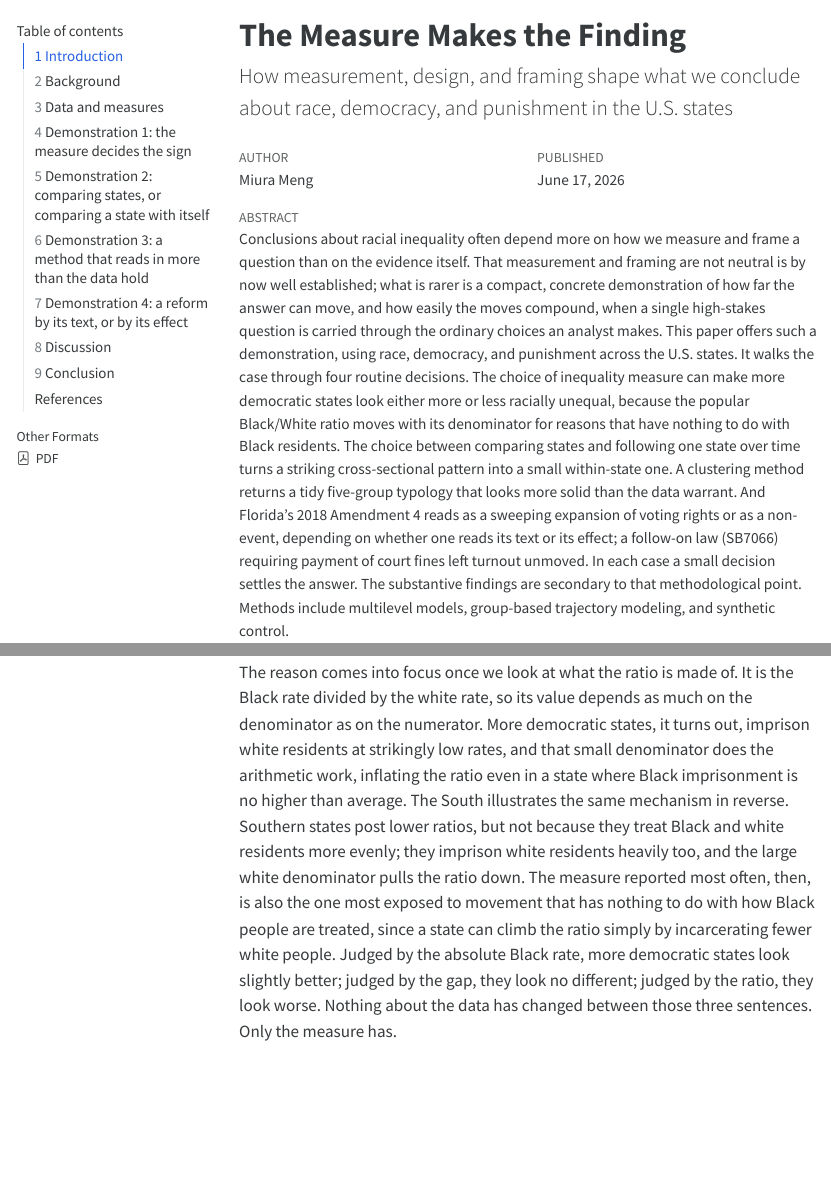
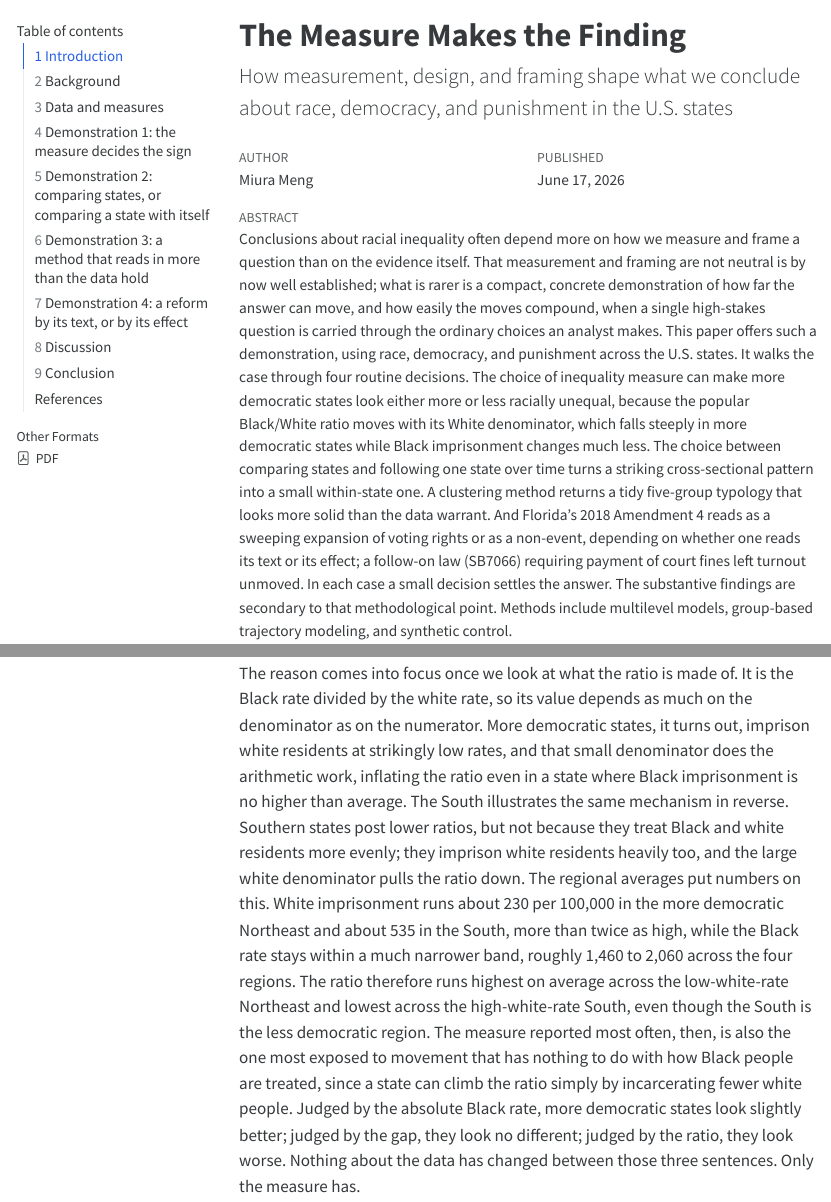
Before and after one commit to haomeng797-ship-it/dem-crime-equity, a Quarto document (paper/dem_crime_equity_paper.qmd): the page in a window 1100 px wide, from its top, and a second part further down, joined at a grey line. The pictures show the output file paper/dem_crime_equity_paper.html that the author committed with the source, opened offline; menus at the side of the page are left out.

```diff
--- a/paper/dem_crime_equity_paper.qmd
+++ b/paper/dem_crime_equity_paper.qmd
@@ -11,7 +11,7 @@
   This paper offers such a demonstration, using race, democracy, and punishment across the U.S. states.
   It walks the case through four routine decisions. The choice of inequality measure can make more
   democratic states look either more or less racially unequal, because the popular Black/White ratio
-  moves with its denominator for reasons that have nothing to do with Black residents. The choice
+  moves with its White denominator, which falls steeply in more democratic states while Black imprisonment changes much less. The choice
   between comparing states and following one state over time turns a striking cross-sectional pattern
   into a small within-state one. A clustering method returns a tidy five-group typology that looks more
   solid than the data warrant. And Florida's 2018 Amendment 4 reads as a sweeping expansion of voting
@@ -213,7 +213,12 @@
 does the arithmetic work, inflating the ratio even in a state where Black imprisonment is no higher
 than average. The South illustrates the same mechanism in reverse. Southern states post lower ratios,
 but not because they treat Black and white residents more evenly; they imprison white residents
-heavily too, and the large white denominator pulls the ratio down. The measure reported most often,
+heavily too, and the large white denominator pulls the ratio down. The regional averages put numbers
+on this. White imprisonment runs about 230 per 100,000 in the more democratic Northeast and about 535
+in the South, more than twice as high, while the Black rate stays within a much narrower band, roughly
+1,460 to 2,060 across the four regions. The ratio therefore runs highest on average across the
+low-white-rate Northeast and lowest across the high-white-rate South, even though the South is the less
+democratic region. The measure reported most often,
 then, is also the one most exposed to movement that has nothing to do with how Black people are
 treated, since a state can climb the ratio simply by incarcerating fewer white people. Judged by the
 absolute Black rate, more democratic states look slightly better; judged by the gap, they look no
```
Also changed, not shown: README.md, paper/dem_crime_equity_paper.html, paper/dem_crime_equity_paper.pdf, paper/dem_crime_equity_paper.qmd (2 more changed lines), 1 other file.
